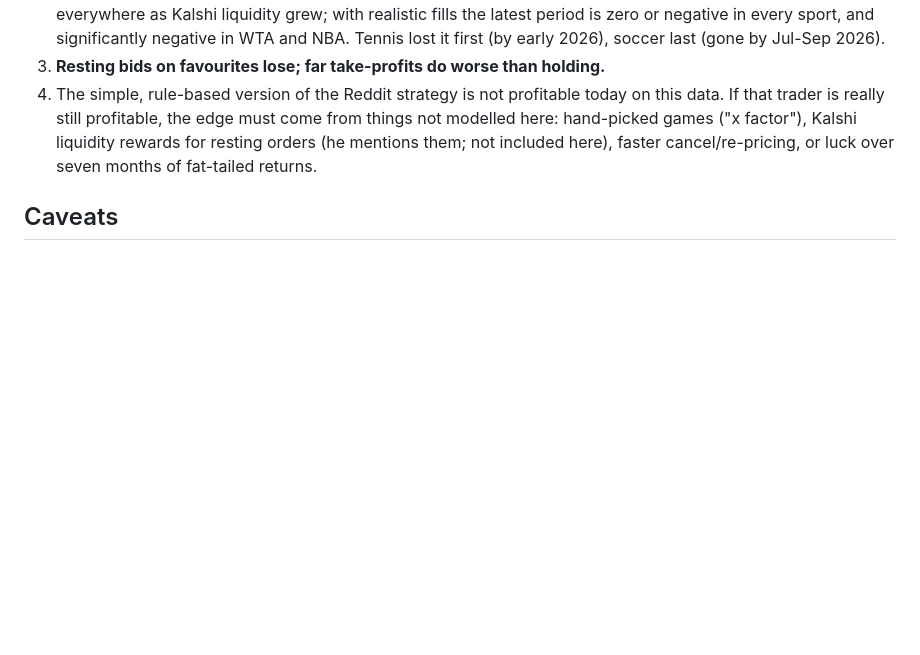
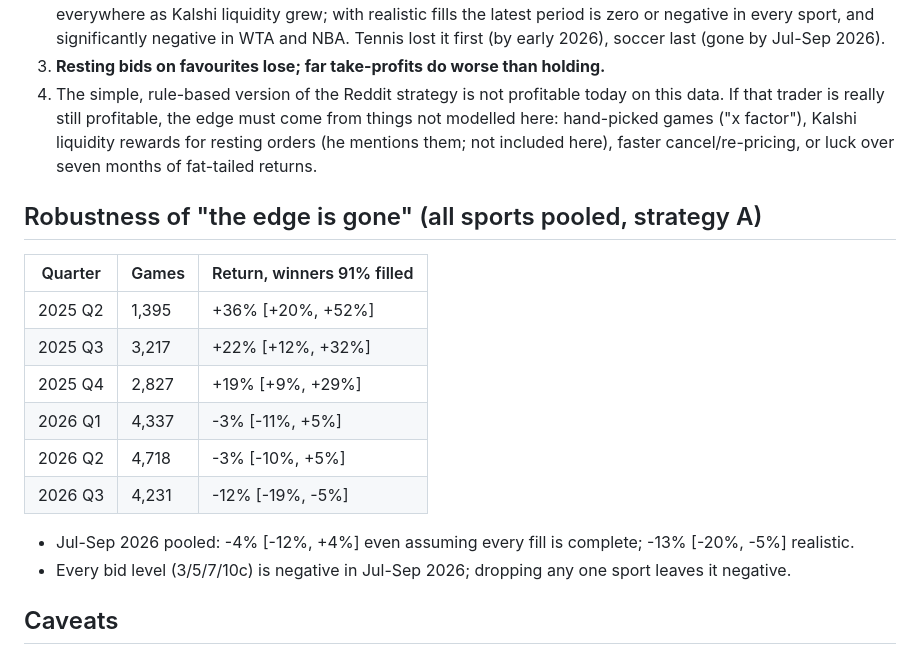
Before and after one commit to elmorshedy-del/Quant-Market, a Markdown page: research/kalshi-resting-bids/RESULTS.md, the part around the change. GitHub-like rendering; blank space fills up the shorter version.

Commit message:
Add pooled robustness checks to Kalshi resting-bid results
Co-Authored-By: Claude Opus 5.5 <noreply@anthropic.com>
Claude-Session: https://claude.ai/code/session_01KzvjuYmXwtDnS7s6maNF8N

```diff
--- a/research/kalshi-resting-bids/RESULTS.md
+++ b/research/kalshi-resting-bids/RESULTS.md
@@ -111,6 +111,20 @@ Realistic = winning fills at 91% of size (from the soccer trade sample).
    hand-picked games ("x factor"), Kalshi liquidity rewards for resting orders (he mentions them;
    not included here), faster cancel/re-pricing, or luck over seven months of fat-tailed returns.
 
+## Robustness of "the edge is gone" (all sports pooled, strategy A)
+
+| Quarter | Games | Return, winners 91% filled |
+|---|---|---|
+| 2025 Q2 | 1,395 | +36% [+20%, +52%] |
+| 2025 Q3 | 3,217 | +22% [+12%, +32%] |
+| 2025 Q4 | 2,827 | +19% [+9%, +29%] |
+| 2026 Q1 | 4,337 | -3% [-11%, +5%] |
+| 2026 Q2 | 4,718 | -3% [-10%, +5%] |
+| 2026 Q3 | 4,231 | -12% [-19%, -5%] |
+
+- Jul-Sep 2026 pooled: -4% [-12%, +4%] even assuming every fill is complete; -13% [-20%, -5%] realistic.
+- Every bid level (3/5/7/10c) is negative in Jul-Sep 2026; dropping any one sport leaves it negative.
+
 ## Caveats
 
 - 1-minute candles: fills are judged per minute, not per message; queue position at the exact bid
```
